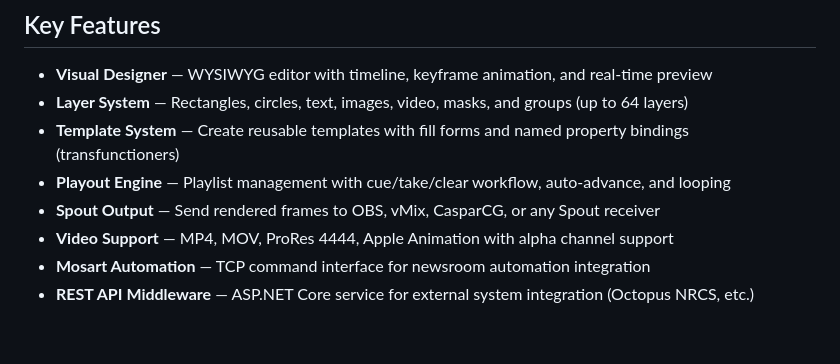
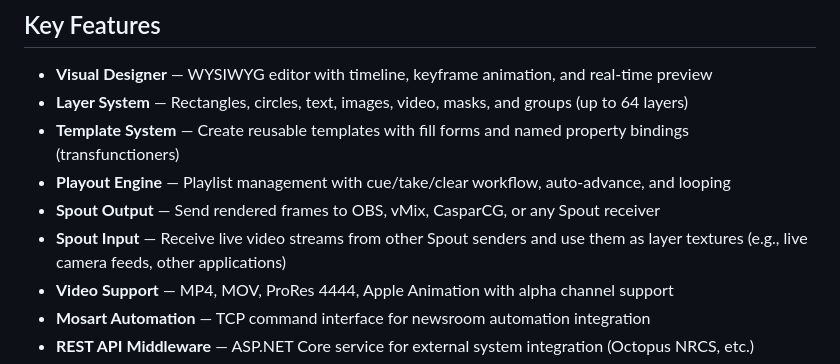
Before and after one commit to TN000/DaroEngine2, a Markdown page: README.md, the part around the change. Rendered like a GitHub page; blank space fills up the shorter version.

Commit message:
Add Spout input to key features
Receive live video streams from other Spout senders as layer textures.

Co-Authored-By: Claude Opus 4.6 <noreply@anthropic.com>

```diff
--- a/README.md
+++ b/README.md
@@ -27,6 +27,7 @@ Think of it as an open-source alternative to commercial broadcast graphics syste
 - **Template System** — Create reusable templates with fill forms and named property bindings (transfunctioners)
 - **Playout Engine** — Playlist management with cue/take/clear workflow, auto-advance, and looping
 - **Spout Output** — Send rendered frames to OBS, vMix, CasparCG, or any Spout receiver
+- **Spout Input** — Receive live video streams from other Spout senders and use them as layer textures (e.g., live camera feeds, other applications)
 - **Video Support** — MP4, MOV, ProRes 4444, Apple Animation with alpha channel support
 - **Mosart Automation** — TCP command interface for newsroom automation integration
 - **REST API Middleware** — ASP.NET Core service for external system integration (Octopus NRCS, etc.)
```
